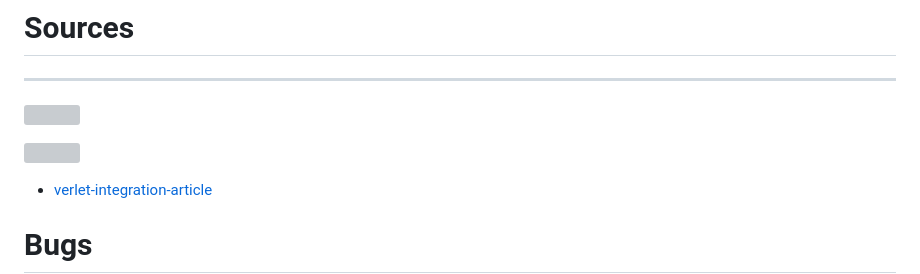
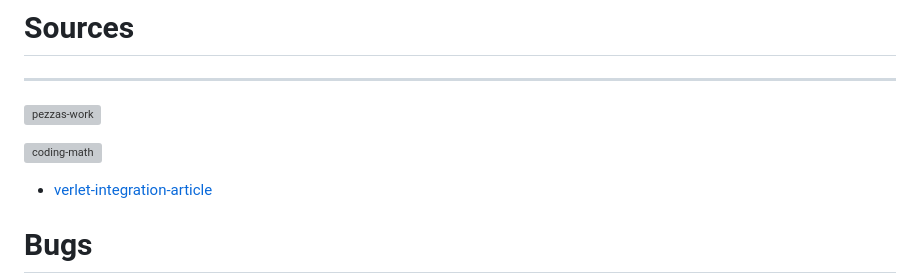
Before and after one commit to skudunter/fiziks, a Markdown page: README.md, the part around the change. Rendered like a GitHub page; grey boxes are pictures that could not be loaded.

Commit message:
real final commit

```diff
--- a/README.md
+++ b/README.md
@@ -253,9 +253,9 @@ Creates a new instance of the `Link` class.
     - `ctx`: The 2D rendering context of the canvas.
 # Sources
 ---
-![](https://www.youtube.com/watch?v=lS_qeBy3aQI)
+![pezzas-work](https://www.youtube.com/watch?v=lS_qeBy3aQI)
 
-![](https://www.youtube.com/watch?v=3HjO_RGIjCU)
+![coding-math](https://www.youtube.com/watch?v=3HjO_RGIjCU)
 
 - [verlet-integration-article](https://betterprogramming.pub/making-a-verlet-physics-engine-in-javascript-1dff066d7bc5)
 
```
